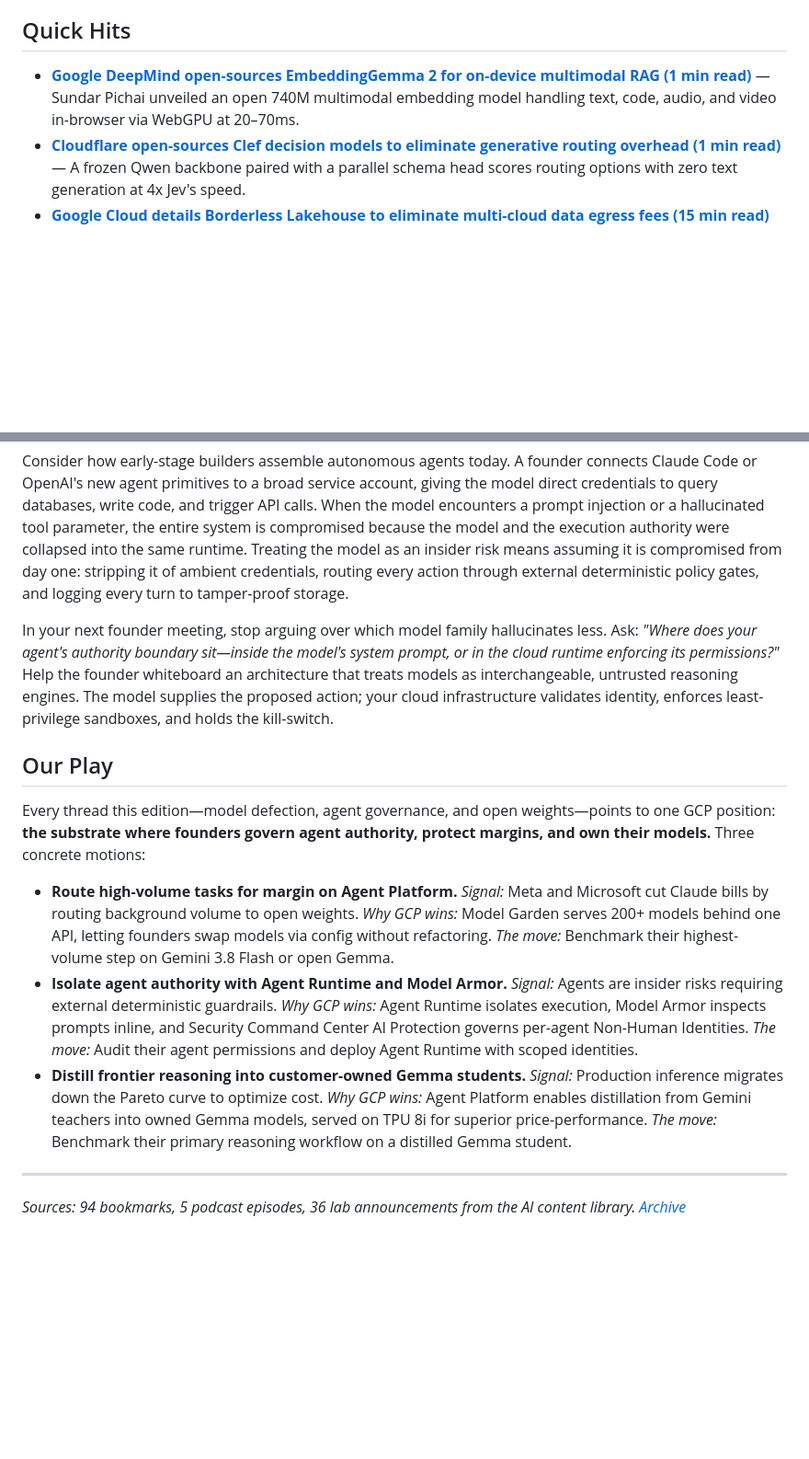
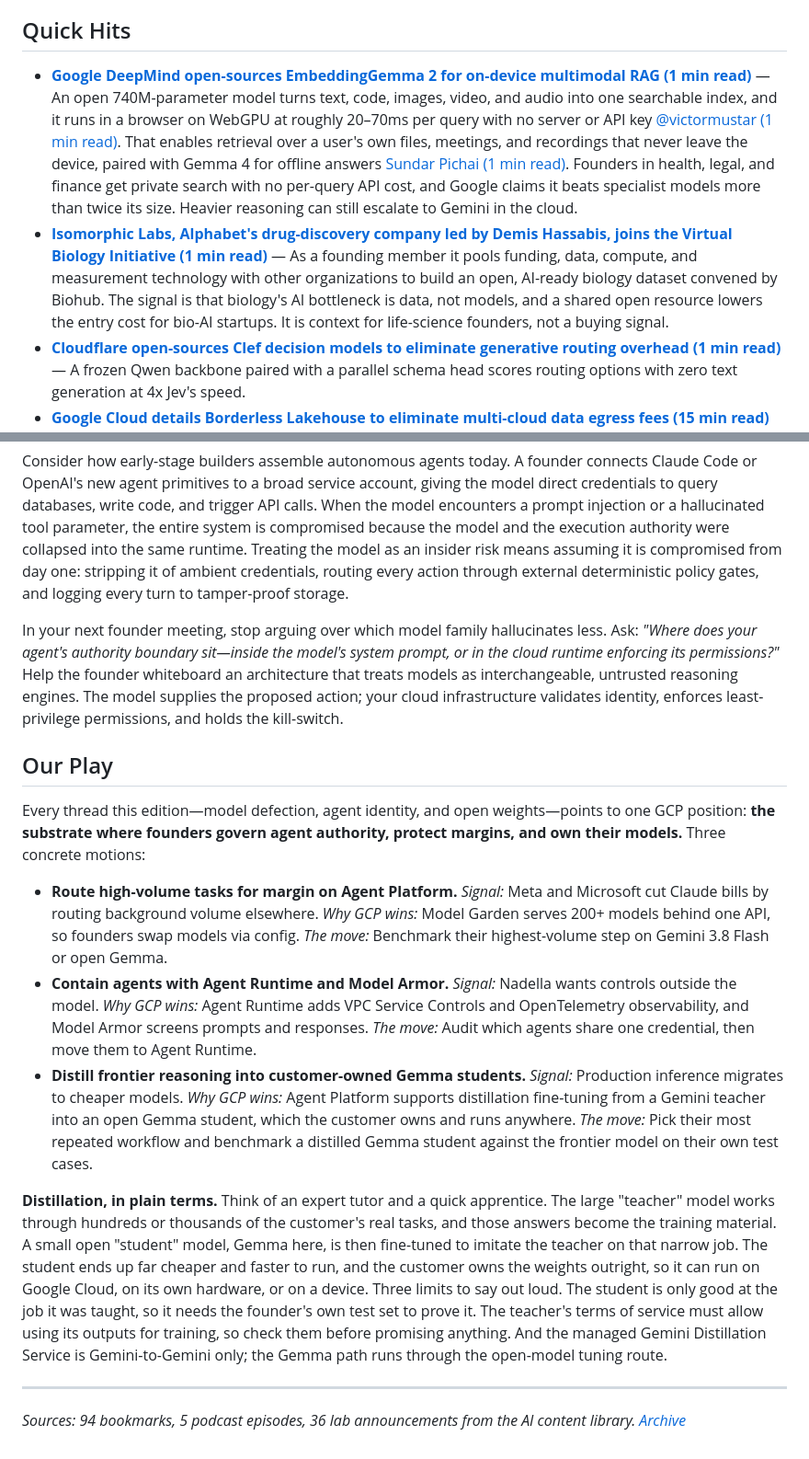
Before and after one commit to siguy/brief-signal, a Markdown page: content/briefings/2026-10-12.md, 2 parts joined by grey strips. Shown at 92% size. Drawn GitHub-style; blank space fills up the shorter version.

```diff
--- a/content/briefings/2026-10-12.md
+++ b/content/briefings/2026-10-12.md
@@ -58,7 +67,8 @@ The move highlights how foundation model economics are fragmenting. On Unsupervi
 
 ## Quick Hits
 
-- **[Google DeepMind open-sources EmbeddingGemma 2 for on-device multimodal RAG (1 min read)](https://blog.google/innovation-and-ai/technology/developers-tools/embeddinggemma-2/)** — Sundar Pichai unveiled an open 740M multimodal embedding model handling text, code, audio, and video in-browser via WebGPU at 20–70ms.
+- **[Google DeepMind open-sources EmbeddingGemma 2 for on-device multimodal RAG (1 min read)](https://blog.google/innovation-and-ai/technology/developers-tools/embeddinggemma-2/)** — An open 740M-parameter model turns text, code, images, video, and audio into one searchable index, and it runs in a browser on WebGPU at roughly 20–70ms per query with no server or API key [@victormustar (1 min read)](https://x.com/victormustar/status/2107521244870615416). That enables retrieval over a user's own files, meetings, and recordings that never leave the device, paired with Gemma 4 for offline answers [Sundar Pichai (1 min read)](https://x.com/sundarpichai/status/2107501975671890211). Founders in health, legal, and finance get private search with no per-query API cost, and Google claims it beats specialist models more than twice its size. Heavier reasoning can still escalate to Gemini in the cloud.
+- **[Isomorphic Labs, Alphabet's drug-discovery company led by Demis Hassabis, joins the Virtual Biology Initiative (1 min read)](https://x.com/IsomorphicLabs/status/2107820493940122052)** — As a founding member it pools funding, data, compute, and measurement technology with other organizations to build an open, AI-ready biology dataset convened by Biohub. The signal is that biology's AI bottleneck is data, not models, and a shared open resource lowers the entry cost for bio-AI startups. It is context for life-science founders, not a buying signal.
 - **[Cloudflare open-sources Clef decision models to eliminate generative routing overhead (1 min read)](https://x.com/MiaAI_lab/status/2105937377910808756)** — A frozen Qwen backbone paired with a parallel schema head scores routing options with zero text generation at 4x Jev's speed.
 - **[Google Cloud details Borderless Lakehouse to eliminate multi-cloud data egress fees (15 min read)](https://x.com/GoogleCloudTech/status/2108260348352409876)** — BigQuery and Gemini can query AWS and Azure data zero-copy with flat-rate interconnect economics across Databricks Unity, Snowflake Horizon, and AWS Glue.
 - **[Meta and Sierra launch the open Personal Agent Protocol with Walmart, Stripe, and Shopify (5 min read)](https://x.com/btaylor/status/2107535182119244176)** — Bret Taylor unveiled an open OAuth-based standard defining how personal AI agents securely discover and execute commercial transactions across merchant websites and APIs.
@@ -69,15 +79,17 @@ Edition #17 taught selling the substrate beneath commoditizing models, and Editi
 
 Consider how early-stage builders assemble autonomous agents today. A founder connects Claude Code or OpenAI's new agent primitives to a broad service account, giving the model direct credentials to query databases, write code, and trigger API calls. When the model encounters a prompt injection or a hallucinated tool parameter, the entire system is compromised because the model and the execution authority were collapsed into the same runtime. Treating the model as an insider risk means assuming it is compromised from day one: stripping it of ambient credentials, routing every action through external deterministic policy gates, and logging every turn to tamper-proof storage.
 
-In your next founder meeting, stop arguing over which model family hallucinates less. Ask: *"Where does your agent's authority boundary sit—inside the model's system prompt, or in the cloud runtime enforcing its permissions?"* Help the founder whiteboard an architecture that treats models as interchangeable, untrusted reasoning engines. The model supplies the proposed action; your cloud infrastructure validates identity, enforces least-privilege sandboxes, and holds the kill-switch.
+In your next founder meeting, stop arguing over which model family hallucinates less. Ask: *"Where does your agent's authority boundary sit—inside the model's system prompt, or in the cloud runtime enforcing its permissions?"* Help the founder whiteboard an architecture that treats models as interchangeable, untrusted reasoning engines. The model supplies the proposed action; your cloud infrastructure validates identity, enforces least-privilege permissions, and holds the kill-switch.
 
 ## Our Play
 
-Every thread this edition—model defection, agent governance, and open weights—points to one GCP position: **the substrate where founders govern agent authority, protect margins, and own their models.** Three concrete motions:
+Every thread this edition—model defection, agent identity, and open weights—points to one GCP position: **the substrate where founders govern agent authority, protect margins, and own their models.** Three concrete motions:
 
-- **Route high-volume tasks for margin on Agent Platform.** *Signal:* Meta and Microsoft cut Claude bills by routing background volume to open weights. *Why GCP wins:* Model Garden serves 200+ models behind one API, letting founders swap models via config without refactoring. *The move:* Benchmark their highest-volume step on Gemini 3.8 Flash or open Gemma.
-- **Isolate agent authority with Agent Runtime and Model Armor.** *Signal:* Agents are insider risks requiring external deterministic guardrails. *Why GCP wins:* Agent Runtime isolates execution, Model Armor inspects prompts inline, and Security Command Center AI Protection governs per-agent Non-Human Identities. *The move:* Audit their agent permissions and deploy Agent Runtime with scoped identities.
-- **Distill frontier reasoning into customer-owned Gemma students.** *Signal:* Production inference migrates down the Pareto curve to optimize cost. *Why GCP wins:* Agent Platform enables distillation from Gemini teachers into owned Gemma models, served on TPU 8i for superior price-performance. *The move:* Benchmark their primary reasoning workflow on a distilled Gemma student.
+- **Route high-volume tasks for margin on Agent Platform.** *Signal:* Meta and Microsoft cut Claude bills by routing background volume elsewhere. *Why GCP wins:* Model Garden serves 200+ models behind one API, so founders swap models via config. *The move:* Benchmark their highest-volume step on Gemini 3.8 Flash or open Gemma.
+- **Contain agents with Agent Runtime and Model Armor.** *Signal:* Nadella wants controls outside the model. *Why GCP wins:* Agent Runtime adds VPC Service Controls and OpenTelemetry observability, and Model Armor screens prompts and responses. *The move:* Audit which agents share one credential, then move them to Agent Runtime.
+- **Distill frontier reasoning into customer-owned Gemma students.** *Signal:* Production inference migrates to cheaper models. *Why GCP wins:* Agent Platform supports distillation fine-tuning from a Gemini teacher into an open Gemma student, which the customer owns and runs anywhere. *The move:* Pick their most repeated workflow and benchmark a distilled Gemma student against the frontier model on their own test cases.
+
+**Distillation, in plain terms.** Think of an expert tutor and a quick apprentice. The large "teacher" model works through hundreds or thousands of the customer's real tasks, and those answers become the training material. A small open "student" model, Gemma here, is then fine-tuned to imitate the teacher on that narrow job. The student ends up far cheaper and faster to run, and the customer owns the weights outright, so it can run on Google Cloud, on its own hardware, or on a device. Three limits to say out loud. The student is only good at the job it was taught, so it needs the founder's own test set to prove it. The teacher's terms of service must allow using its outputs for training, so check them before promising anything. And the managed Gemini Distillation Service is Gemini-to-Gemini only; the Gemma path runs through the open-model tuning route.
 
 ---
 
```
Also changed, not shown: other parts of content/briefings/2026-10-12.md (+30 -21 lines).
